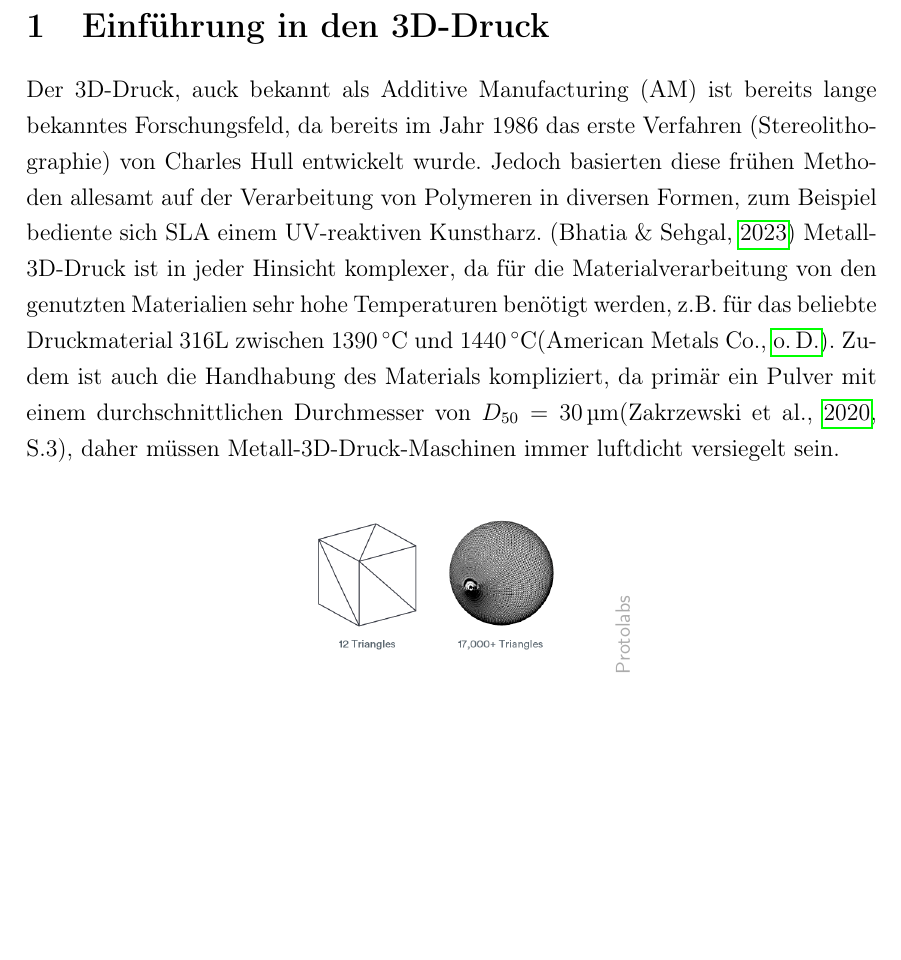
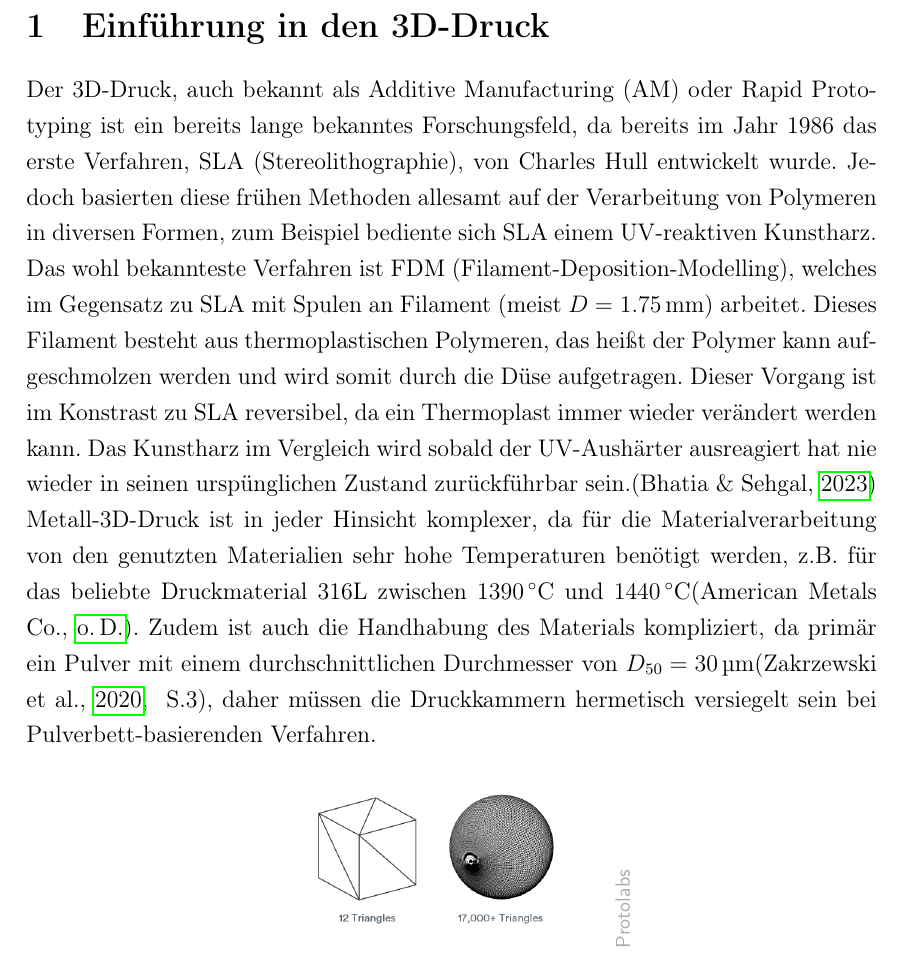
Before and after one commit to simonwoegerb/vwa, a LaTeX document (1.tex): part of page 1 of 2, cut so that both start at the same text, the shorter picture padded with empty space. Compiled offline with pdfLaTeX.

```diff
--- a/1.tex
+++ b/1.tex
@@ -2,8 +2,9 @@
 \documentclass[main.tex]{subfiles}
 \begin{document}
 \section{Einführung in den 3D-Druck}
-Der 3D-Druck, auck bekannt als Additive Manufacturing (AM) ist bereits lange bekanntes Forschungsfeld, da bereits im Jahr 1986 das erste Verfahren (Stereolithographie) von Charles Hull entwickelt wurde. Jedoch basierten diese frühen Methoden allesamt auf der Verarbeitung von Polymeren in diversen Formen, zum Beispiel bediente sich SLA einem UV-reaktiven Kunstharz. \parencite{BHATIA20231060}
-Metall-3D-Druck ist in jeder Hinsicht komplexer, da für die Materialverarbeitung von den genutzten Materialien sehr hohe Temperaturen benötigt werden, z.B. für das beliebte Druckmaterial 316L zwischen  \qty{1390}{\celsius} und \qty{1440}{\degreeCelsius}\parencite{610LSTEEL}. Zudem ist auch die Handhabung des Materials kompliziert, da primär ein Pulver mit einem durchschnittlichen Durchmesser von $D_{50}=\SI{30}{\micro\meter}$\parencite[~S.3]{ZAKRZEWSKI2020115}, daher müssen Metall-3D-Druck-Maschinen immer luftdicht versiegelt sein.
+Der 3D-Druck, auch bekannt als Additive Manufacturing (AM) oder Rapid Prototyping ist ein bereits lange bekanntes Forschungsfeld, da bereits im Jahr 1986 das erste Verfahren, SLA (Stereolithographie), von Charles Hull entwickelt wurde. Jedoch basierten diese frühen Methoden allesamt auf der Verarbeitung von Polymeren in diversen Formen, zum Beispiel bediente sich SLA einem UV-reaktiven Kunstharz. Das wohl bekannteste Verfahren ist FDM (Filament-Deposition-Modelling), welches im Gegensatz zu SLA mit Spulen an Filament (meist $D=\qty{1.75}{mm}$) arbeitet. Dieses Filament besteht aus thermoplastischen Polymeren, das heißt der Polymer kann aufgeschmolzen werden und wird somit durch die Düse aufgetragen. Dieser Vorgang ist im Konstrast zu SLA reversibel, da ein Thermoplast immer wieder verändert werden kann. Das Kunstharz im Vergleich wird sobald der UV-Aushärter ausreagiert hat nie wieder in seinen urspünglichen Zustand zurückführbar sein.\parencite{BHATIA20231060}
+Metall-3D-Druck ist in jeder Hinsicht komplexer, da für die Materialverarbeitung von den genutzten Materialien sehr hohe Temperaturen benötigt werden, z.B. für das beliebte Druckmaterial 316L zwischen  \qty{1390}{\celsius} und \qty{1440}{\degreeCelsius}\parencite{610LSTEEL}. Zudem ist auch die Handhabung des Materials kompliziert, da primär ein Pulver mit einem durchschnittlichen Durchmesser von $D_{50}=\SI{30}{\micro\meter}$\parencite[~S.3]{ZAKRZEWSKI2020115}, daher müssen die Druckkammern hermetisch versiegelt sein bei Pulverbett-basierenden Verfahren.
+
 \begin{figure}[h!]
 \begin{center}
 	\copyrightbox[r]{\includegraphics[width=.4\textwidth]{stl_file_1}}{Protolabs}
```
Also changed, not shown: README.md, 5 other files.
